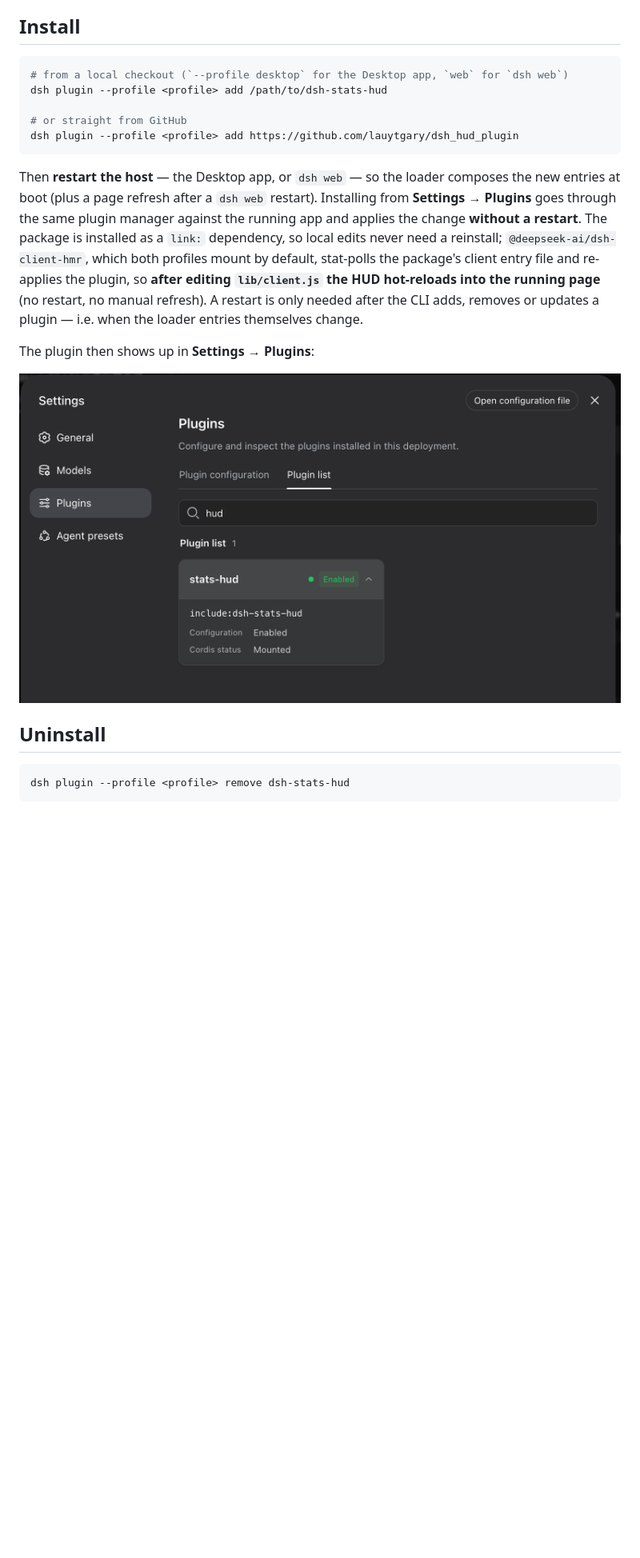
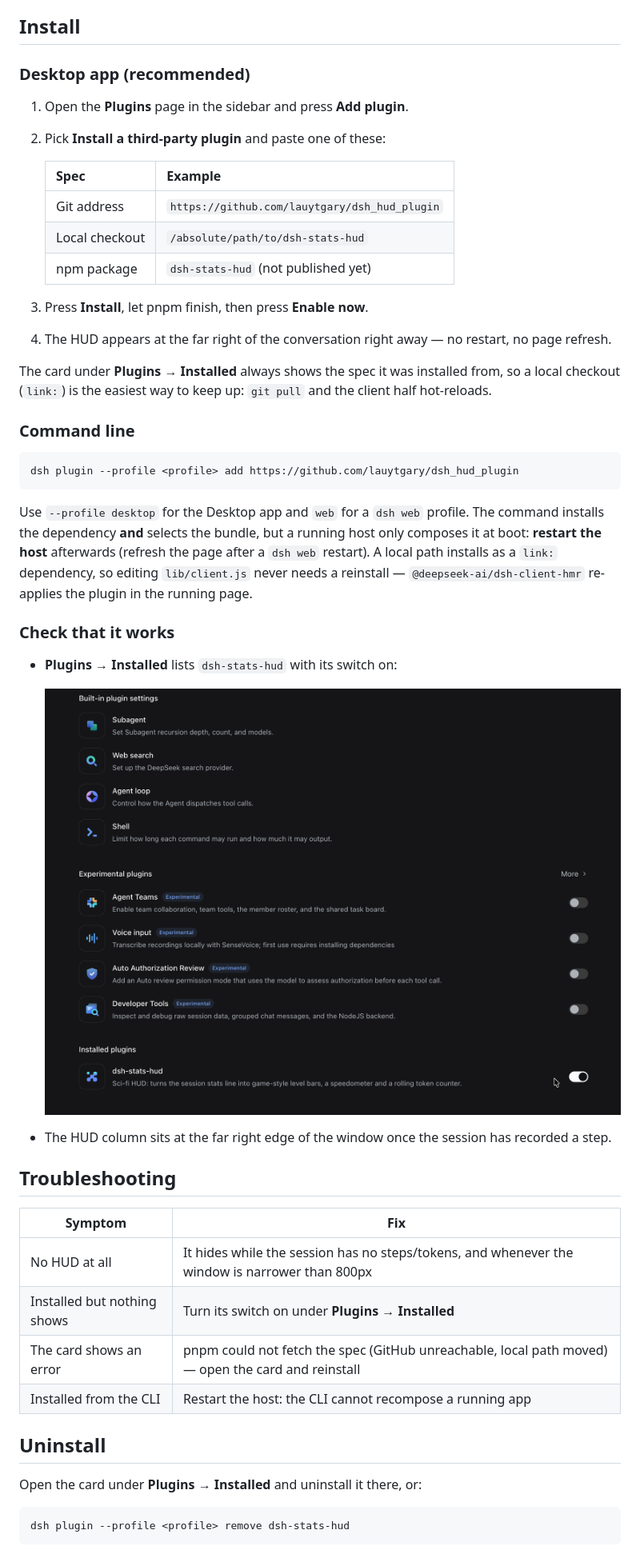
Before and after one commit to lauytgary/dsh_hud_plugin, a Markdown page: README.md, the part around one of its changes. Shown at 80% size. Drawn GitHub-style; pictures changed too: docs/plugin_eng.png; blank space fills up the shorter version.

````diff
--- a/README.md
+++ b/README.md
@@ -113,21 +115,50 @@ The `mini` tier in a narrow window:
 
 ## Install
 
+### Desktop app (recommended)
+
+1. Open the **Plugins** page in the sidebar and press **Add plugin**.
+2. Pick **Install a third-party plugin** and paste one of these:
+
+   | Spec | Example |
+   | --- | --- |
+   | Git address | `https://github.com/lauytgary/dsh_hud_plugin` |
+   | Local checkout | `/absolute/path/to/dsh-stats-hud` |
+   | npm package | `dsh-stats-hud` (not published yet) |
+
+3. Press **Install**, let pnpm finish, then press **Enable now**.
+4. The HUD appears at the far right of the conversation right away — no restart, no page refresh.
+
+The card under **Plugins → Installed** always shows the spec it was installed from, so a local checkout (`link:`) is the easiest way to keep up: `git pull` and the client half hot-reloads.
+
+### Command line
+
 ```sh
-# from a local checkout (`--profile desktop` for the Desktop app, `web` for `dsh web`)
-dsh plugin --profile <profile> add /path/to/dsh-stats-hud
-
-# or straight from GitHub
 dsh plugin --profile <profile> add https://github.com/lauytgary/dsh_hud_plugin
 ```
 
-Then **restart the host** — the Desktop app, or `dsh web` — so the loader composes the new entries at boot (plus a page refresh after a `dsh web` restart). Installing from **Settings → Plugins** goes through the same plugin manager against the running app and applies the change **without a restart**. The package is installed as a `link:` dependency, so local edits never need a reinstall; `@deepseek-ai/dsh-client-hmr`, which both profiles mount by default, stat-polls the package's client entry file and re-applies the plugin, so **after editing `lib/client.js` the HUD hot-reloads into the running page** (no restart, no manual refresh). A restart is only needed after the CLI adds, removes or updates a plugin — i.e. when the loader entries themselves change.
+Use `--profile desktop` for the Desktop app and `web` for a `dsh web` profile. The command installs the dependency **and** selects the bundle, but a running host only composes it at boot: **restart the host** afterwards (refresh the page after a `dsh web` restart). A local path installs as a `link:` dependency, so editing `lib/client.js` never needs a reinstall — `@deepseek-ai/dsh-client-hmr` re-applies the plugin in the running page.
 
-The plugin then shows up in **Settings → Plugins**:
+### Check that it works
 
-![dsh-stats-hud in the plugin list](docs/plugin_eng.png)
+- **Plugins → Installed** lists `dsh-stats-hud` with its switch on:
+
+  ![dsh-stats-hud installed and enabled on the Plugins page](docs/plugin_eng.png)
+
+- The HUD column sits at the far right edge of the window once the session has recorded a step.
+
+## Troubleshooting
+
+| Symptom | Fix |
+| --- | --- |
+| No HUD at all | It hides while the session has no steps/tokens, and whenever the window is narrower than 800px |
+| Installed but nothing shows | Turn its switch on under **Plugins → Installed** |
+| The card shows an error | pnpm could not fetch the spec (GitHub unreachable, local path moved) — open the card and reinstall |
+| Installed from the CLI | Restart the host: the CLI cannot recompose a running app |
 
 ## Uninstall
+
+Open the card under **Plugins → Installed** and uninstall it there, or:
 
 ```sh
 dsh plugin --profile <profile> remove dsh-stats-hud
````
Also changed, not shown: other parts of README.md (+3 -1 lines), README-CN.md (+39 -8 lines), docs/README.md (+3 -2 lines), docs/plugin_chi.png.
